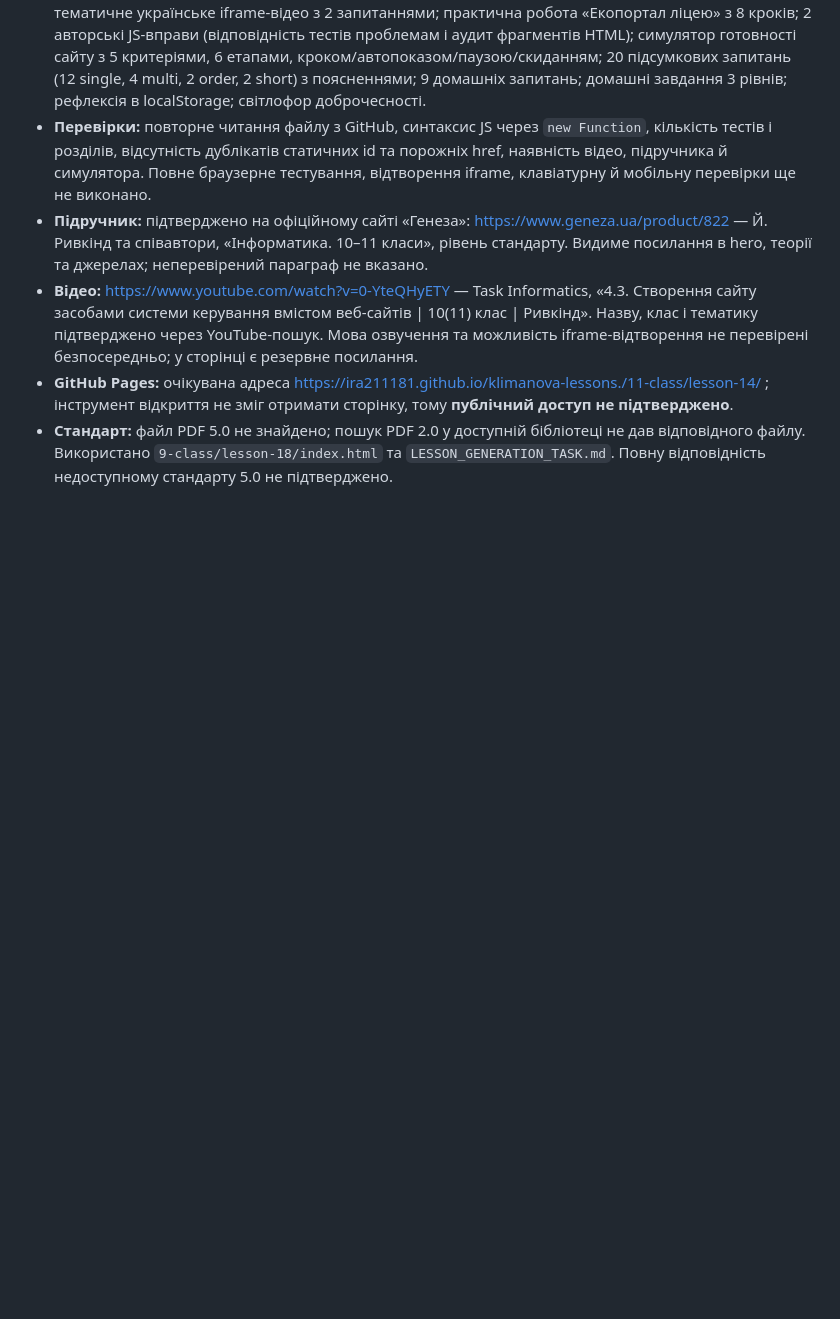
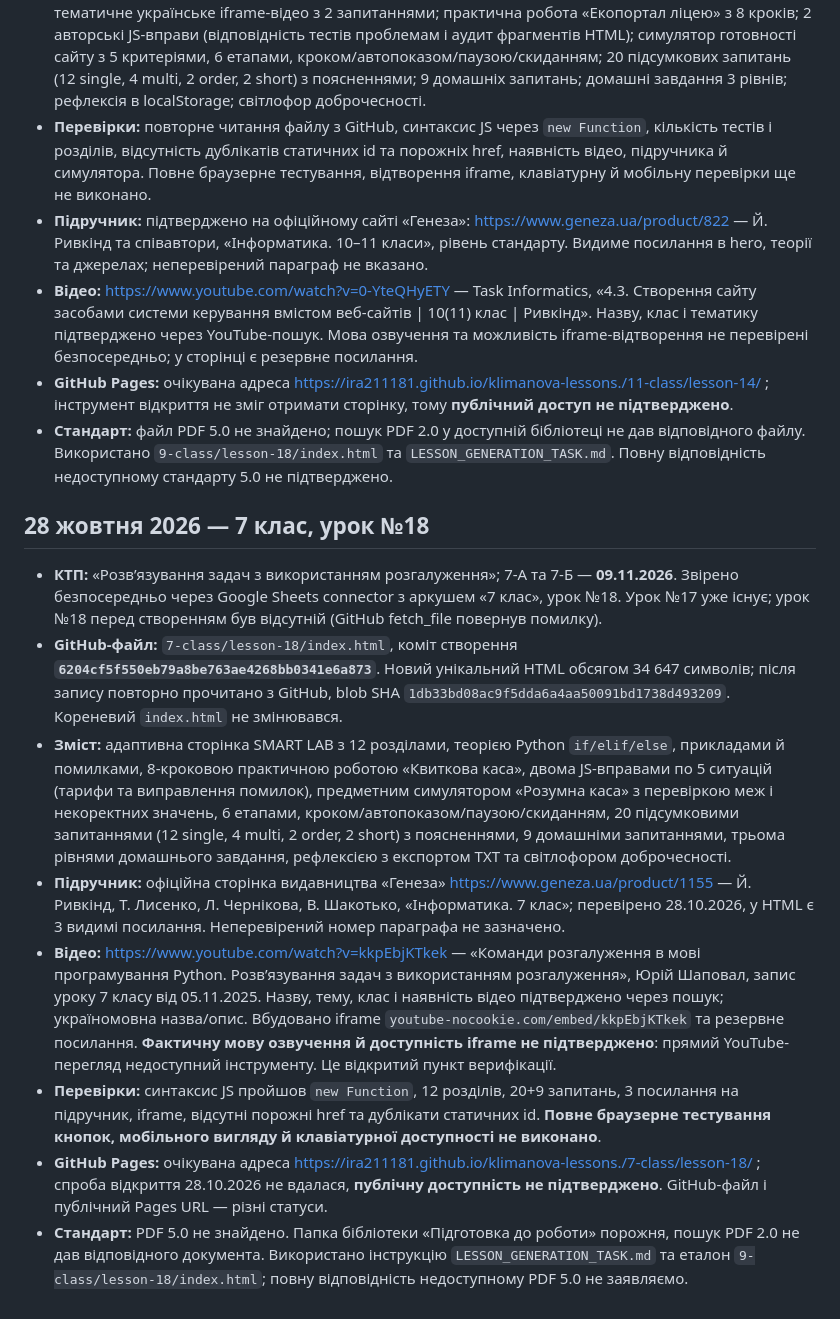
Before and after one commit to ira211181/klimanova-lessons., a Markdown page: LESSON_PUBLICATION_LOG.md, the part around the change. Rendered like a GitHub page; blank space fills up the shorter version.

Commit message:
Log publication and verification status of grade 7 lesson 18

```diff
--- a/LESSON_PUBLICATION_LOG.md
+++ b/LESSON_PUBLICATION_LOG.md
@@ -160,3 +160,14 @@
 - **Відео:** https://www.youtube.com/watch?v=0-YteQHyETY — Task Informatics, «4.3. Створення сайту засобами системи керування вмістом веб-сайтів | 10(11) клас | Ривкінд». Назву, клас і тематику підтверджено через YouTube-пошук. Мова озвучення та можливість iframe-відтворення не перевірені безпосередньо; у сторінці є резервне посилання.
 - **GitHub Pages:** очікувана адреса https://ira211181.github.io/klimanova-lessons./11-class/lesson-14/ ; інструмент відкриття не зміг отримати сторінку, тому **публічний доступ не підтверджено**.
 - **Стандарт:** файл PDF 5.0 не знайдено; пошук PDF 2.0 у доступній бібліотеці не дав відповідного файлу. Використано `9-class/lesson-18/index.html` та `LESSON_GENERATION_TASK.md`. Повну відповідність недоступному стандарту 5.0 не підтверджено.
+
+
+## 28 жовтня 2026 — 7 клас, урок №18
+- **КТП:** «Розв’язування задач з використанням розгалуження»; 7-А та 7-Б — **09.11.2026**. Звірено безпосередньо через Google Sheets connector з аркушем «7 клас», урок №18. Урок №17 уже існує; урок №18 перед створенням був відсутній (GitHub fetch_file повернув помилку).
+- **GitHub-файл:** `7-class/lesson-18/index.html`, коміт створення **`6204cf5f550eb79a8be763ae4268bb0341e6a873`**. Новий унікальний HTML обсягом 34 647 символів; після запису повторно прочитано з GitHub, blob SHA `1db33bd08ac9f5dda6a4aa50091bd1738d493209`. Кореневий `index.html` не змінювався.
+- **Зміст:** адаптивна сторінка SMART LAB з 12 розділами, теорією Python `if/elif/else`, прикладами й помилками, 8-кроковою практичною роботою «Квиткова каса», двома JS-вправами по 5 ситуацій (тарифи та виправлення помилок), предметним симулятором «Розумна каса» з перевіркою меж і некоректних значень, 6 етапами, кроком/автопоказом/паузою/скиданням, 20 підсумковими запитаннями (12 single, 4 multi, 2 order, 2 short) з поясненнями, 9 домашніми запитаннями, трьома рівнями домашнього завдання, рефлексією з експортом TXT та світлофором доброчесності.
+- **Підручник:** офіційна сторінка видавництва «Генеза» https://www.geneza.ua/product/1155 — Й. Ривкінд, Т. Лисенко, Л. Чернікова, В. Шакотько, «Інформатика. 7 клас»; перевірено 28.10.2026, у HTML є 3 видимі посилання. Неперевірений номер параграфа не зазначено.
+- **Відео:** https://www.youtube.com/watch?v=kkpEbjKTkek — «Команди розгалуження в мові програмування Python. Розв’язування задач з використанням розгалуження», Юрій Шаповал, запис уроку 7 класу від 05.11.2025. Назву, тему, клас і наявність відео підтверджено через пошук; україномовна назва/опис. Вбудовано iframe `youtube-nocookie.com/embed/kkpEbjKTkek` та резервне посилання. **Фактичну мову озвучення й доступність iframe не підтверджено**: прямий YouTube-перегляд недоступний інструменту. Це відкритий пункт верифікації.
+- **Перевірки:** синтаксис JS пройшов `new Function`, 12 розділів, 20+9 запитань, 3 посилання на підручник, iframe, відсутні порожні href та дублікати статичних id. **Повне браузерне тестування кнопок, мобільного вигляду й клавіатурної доступності не виконано**.
+- **GitHub Pages:** очікувана адреса https://ira211181.github.io/klimanova-lessons./7-class/lesson-18/ ; спроба відкриття 28.10.2026 не вдалася, **публічну доступність не підтверджено**. GitHub-файл і публічний Pages URL — різні статуси.
+- **Стандарт:** PDF 5.0 не знайдено. Папка бібліотеки «Підготовка до роботи» порожня, пошук PDF 2.0 не дав відповідного документа. Використано інструкцію `LESSON_GENERATION_TASK.md` та еталон `9-class/lesson-18/index.html`; повну відповідність недоступному PDF 5.0 не заявляємо.
```
